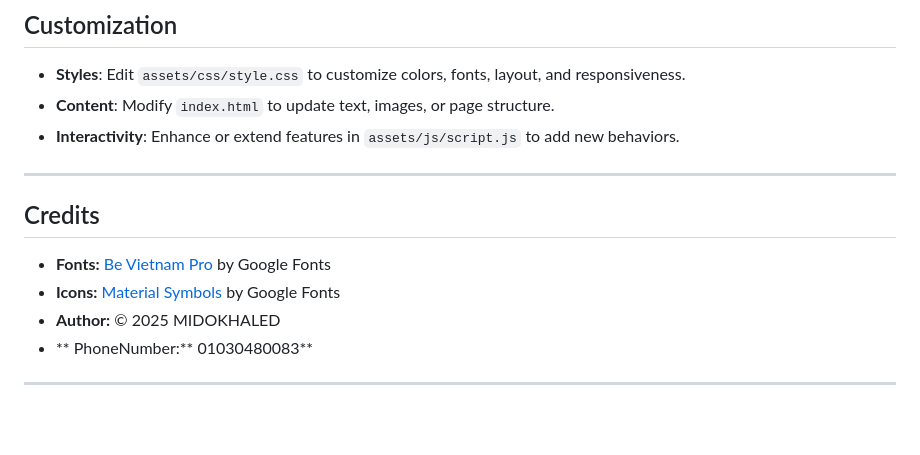
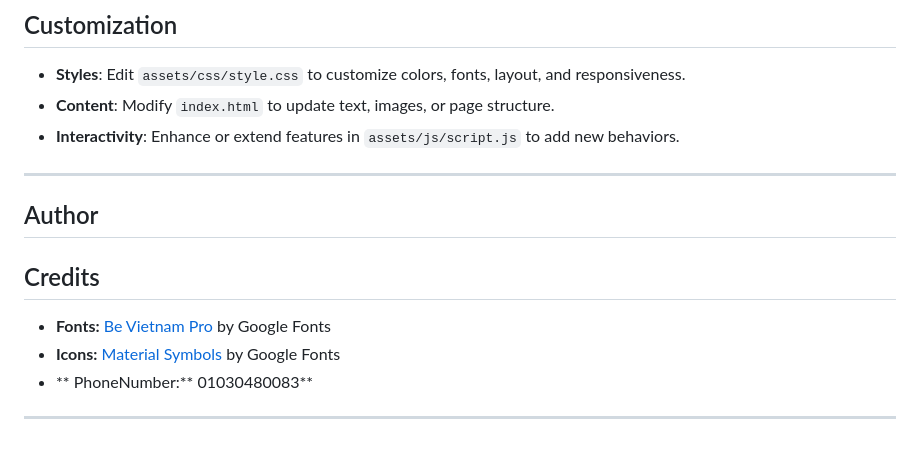
Before and after one commit to midokhaled70/Dashboard, a Markdown page: README.md, the part around the change. Rendered like a GitHub page.

```diff
--- a/README.md
+++ b/README.md
@@ -129,12 +129,11 @@ loadMoreBtn.addEventListener("click", () => {
 * **Interactivity**: Enhance or extend features in `assets/js/script.js` to add new behaviors.
 
 ---
-
+## Author
 ## Credits
 
 * **Fonts:** [Be Vietnam Pro](https://fonts.google.com/specimen/Be+Vietnam+Pro) by Google Fonts
 * **Icons:** [Material Symbols](https://fonts.google.com/icons) by Google Fonts
-* **Author:** © 2025 MIDOKHALED
 * ** PhoneNumber:** 01030480083**
 
 ---
```
